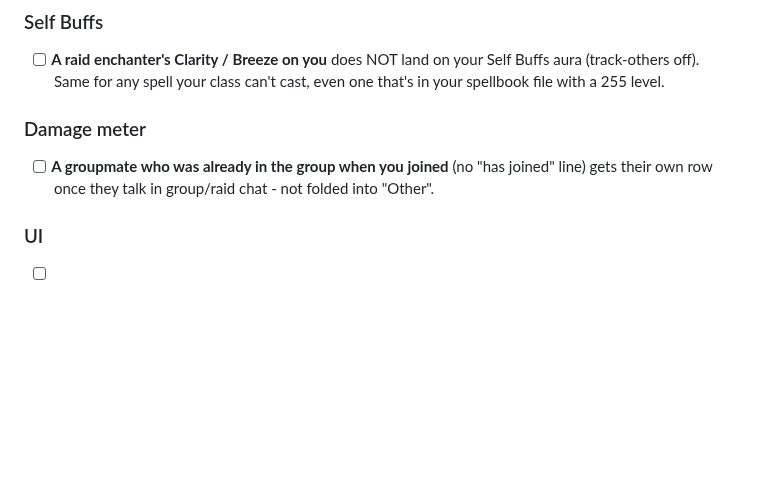
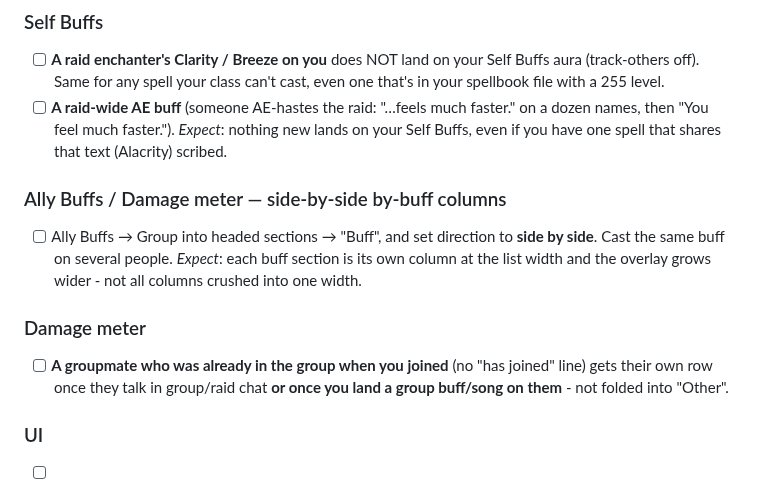
Before and after one commit to LoxyBee/EQLS-Auras, a Markdown page: docs/TESTING.md, the part around the change. Rendered like a GitHub page; blank space fills up the shorter version.

```diff
--- a/docs/TESTING.md
+++ b/docs/TESTING.md
@@ -2422,10 +2422,19 @@ seen working in the real app yet.
 - [ ] **A raid enchanter's Clarity / Breeze on you** does NOT land on your Self Buffs aura
       (track-others off). Same for any spell your class can't cast, even one that's in your
       spellbook file with a 255 level.
+- [ ] **A raid-wide AE buff** (someone AE-hastes the raid: "…feels much faster." on a dozen names,
+      then "You feel much faster."). *Expect*: nothing new lands on your Self Buffs, even if you
+      have one spell that shares that text (Alacrity) scribed.
+
+### Ally Buffs / Damage meter — side-by-side by-buff columns
+- [ ] Ally Buffs → Group into headed sections → "Buff", and set direction to **side by side**.
+      Cast the same buff on several people. *Expect*: each buff section is its own column at the
+      list width and the overlay grows wider - not all columns crushed into one width.
 
 ### Damage meter
 - [ ] **A groupmate who was already in the group when you joined** (no "has joined" line) gets
-      their own row once they talk in group/raid chat - not folded into "Other".
+      their own row once they talk in group/raid chat **or once you land a group buff/song on
+      them** - not folded into "Other".
 
 ### UI
 - [ ] **Pick a spell from any searchable dropdown** (Add Aura → Buff timer, + Add timer, the buff
```
Also changed, not shown: CLAUDE.md (+4 -1 lines).
